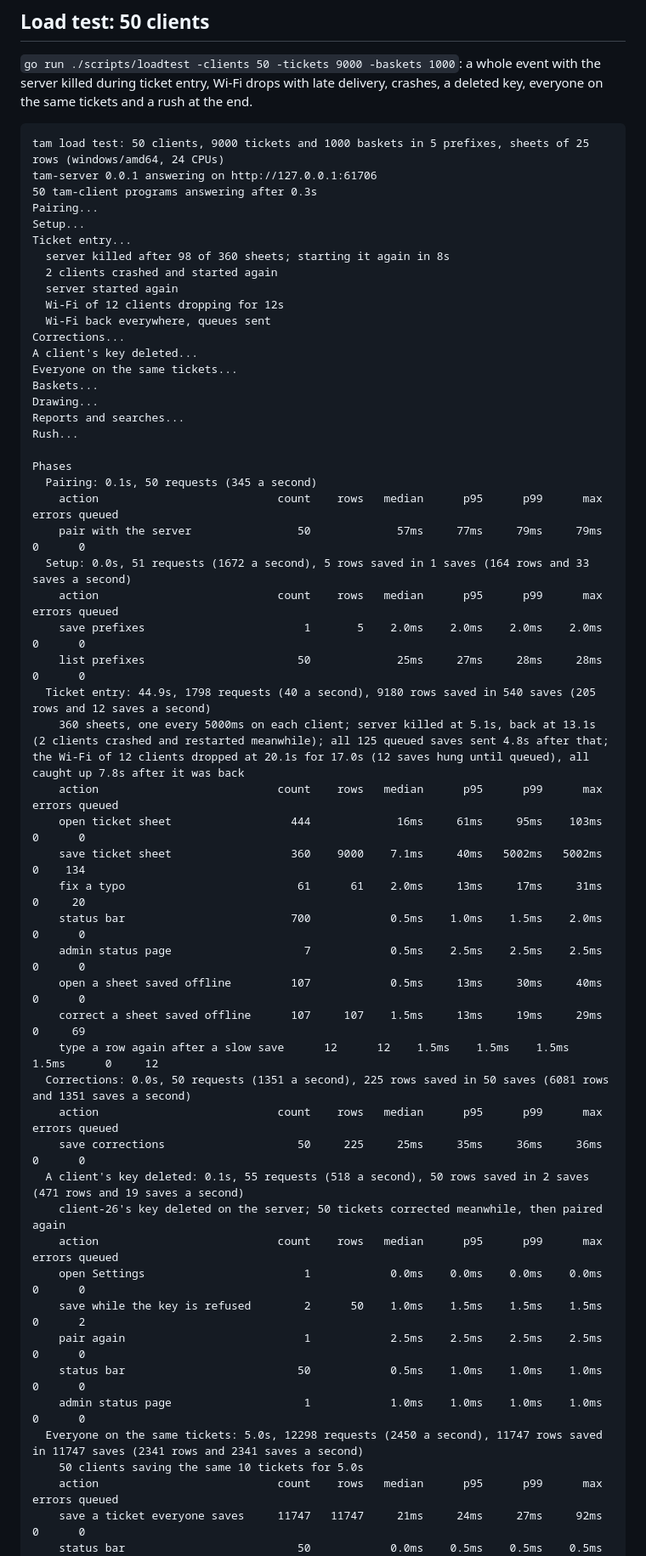
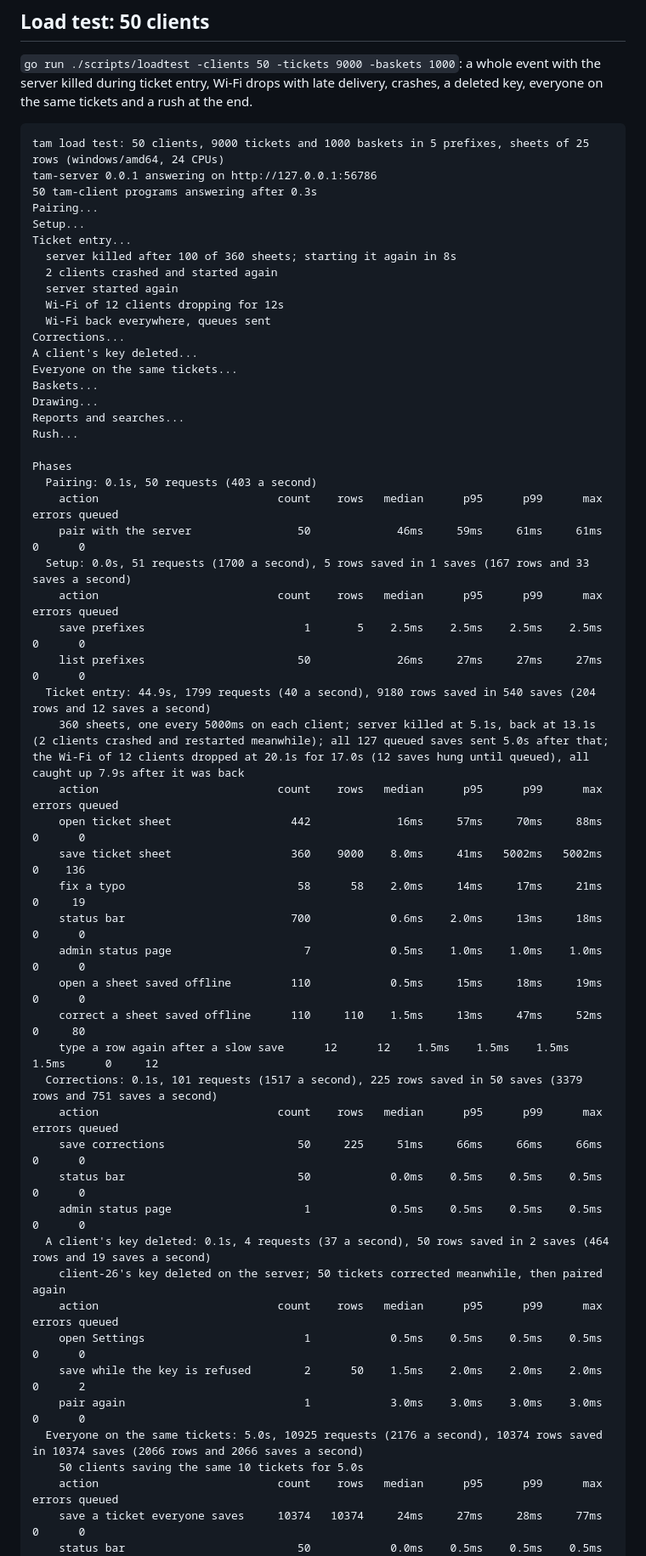
Before and after one commit to jb14813/tam-go, a Markdown page: docs/test-results.md, the part around one of its changes. Shown at 85% size. Rendered like a GitHub page.

````diff
--- a/docs/test-results.md
+++ b/docs/test-results.md
@@ -81,12 +83,12 @@ compat run passed
 
 ```
 tam load test: 50 clients, 9000 tickets and 1000 baskets in 5 prefixes, sheets of 25 rows (windows/amd64, 24 CPUs)
-tam-server 0.0.1 answering on http://127.0.0.1:61706
+tam-server 0.0.1 answering on http://127.0.0.1:56786
 50 tam-client programs answering after 0.3s
 Pairing...
 Setup...
 Ticket entry...
-  server killed after 98 of 360 sheets; starting it again in 8s
+  server killed after 100 of 360 sheets; starting it again in 8s
   2 clients crashed and started again
   server started again
   Wi-Fi of 12 clients dropping for 12s
@@ -100,37 +102,37 @@ Reports and searches...
 Rush...
 
 Phases
-  Pairing: 0.1s, 50 requests (345 a second)
+  Pairing: 0.1s, 50 requests (403 a second)
     action                           count    rows   median      p95      p99      max errors queued
-    pair with the server                50             57ms     77ms     79ms     79ms      0      0
-  Setup: 0.0s, 51 requests (1672 a second), 5 rows saved in 1 saves (164 rows and 33 saves a second)
+    pair with the server                50             46ms     59ms     61ms     61ms      0      0
+  Setup: 0.0s, 51 requests (1700 a second), 5 rows saved in 1 saves (167 rows and 33 saves a second)
     action                           count    rows   median      p95      p99      max errors queued
-    save prefixes                        1       5    2.0ms    2.0ms    2.0ms    2.0ms      0      0
-    list prefixes                       50             25ms     27ms     28ms     28ms      0      0
-  Ticket entry: 44.9s, 1798 requests (40 a second), 9180 rows saved in 540 saves (205 rows and 12 saves a second)
-    360 sheets, one every 5000ms on each client; server killed at 5.1s, back at 13.1s (2 clients crashed and restarted meanwhile); all 125 queued saves sent 4.8s after that; the Wi-Fi of 12 clients dropped at 20.1s for 17.0s (12 saves hung until queued), all caught up 7.8s after it was back
+    save prefixes                        1       5    2.5ms    2.5ms    2.5ms    2.5ms      0      0
+    list prefixes                       50             26ms     27ms     27ms     27ms      0      0
+  Ticket entry: 44.9s, 1799 requests (40 a second), 9180 rows saved in 540 saves (204 rows and 12 saves a second)
+    360 sheets, one every 5000ms on each client; server killed at 5.1s, back at 13.1s (2 clients crashed and restarted meanwhile); all 127 queued saves sent 5.0s after that; the Wi-Fi of 12 clients dropped at 20.1s for 17.0s (12 saves hung until queued), all caught up 7.9s after it was back
     action                           count    rows   median      p95      p99      max errors queued
-    open ticket sheet                  444             16ms     61ms     95ms    103ms      0      0
-    save ticket sheet                  360    9000    7.1ms     40ms   5002ms   5002ms      0    134
-    fix a typo                          61      61    2.0ms     13ms     17ms     31ms      0     20
-    status bar                         700            0.5ms    1.0ms    1.5ms    2.0ms      0      0
-    admin status page                    7            0.5ms    2.5ms    2.5ms    2.5ms      0      0
-    open a sheet saved offline         107            0.5ms     13ms     30ms     40ms      0      0
-    correct a sheet saved offline      107     107    1.5ms     13ms     19ms     29ms      0     69
+    open ticket sheet                  442             16ms     57ms     70ms     88ms      0      0
+    save ticket sheet                  360    9000    8.0ms     41ms   5002ms   5002ms      0    136
+    fix a typo                          58      58    2.0ms     14ms     17ms     21ms      0     19
+    status bar                         700            0.6ms    2.0ms     13ms     18ms      0      0
+    admin status page                    7            0.5ms    1.0ms    1.0ms    1.0ms      0      0
+    open a sheet saved offline         110            0.5ms     15ms     18ms     19ms      0      0
+    correct a sheet saved offline      110     110    1.5ms     13ms     47ms     52ms      0     80
     type a row again after a slow save      12      12    1.5ms    1.5ms    1.5ms    1.5ms      0     12
-  Corrections: 0.0s, 50 requests (1351 a second), 225 rows saved in 50 saves (6081 rows and 1351 saves a second)
+  Corrections: 0.1s, 101 requests (1517 a second), 225 rows saved in 50 saves (3379 rows and 751 saves a second)
     action                           count    rows   median      p95      p99      max errors queued
-    save corrections                    50     225     25ms     35ms     36ms     36ms      0      0
-  A client's key deleted: 0.1s, 55 requests (518 a second), 50 rows saved in 2 saves (471 rows and 19 saves a second)
+    save corrections                    50     225     51ms     66ms     66ms     66ms      0      0
+    status bar                          50            0.0ms    0.5ms    0.5ms    0.5ms      0      0
+    admin status page                    1            0.5ms    0.5ms    0.5ms    0.5ms      0      0
+  A client's key deleted: 0.1s, 4 requests (37 a second), 50 rows saved in 2 saves (464 rows and 19 saves a second)
     client-26's key deleted on the server; 50 tickets corrected meanwhile, then paired again
     action                           count    rows   median      p95      p99      max errors queued
-    open Settings                        1            0.0ms    0.0ms    0.0ms    0.0ms      0      0
-    save while the key is refused        2      50    1.0ms    1.5ms    1.5ms    1.5ms      0      2
-    pair again                           1            2.5ms    2.5ms    2.5ms    2.5ms      0      0
-    status bar                          50            0.5ms    1.0ms    1.0ms    1.0ms      0      0
-    admin status page                    1            1.0ms    1.0ms    1.0ms    1.0ms      0      0
-  Everyone on the same tickets: 5.0s, 12298 requests (2450 a second), 11747 rows saved in 11747 saves (2341 rows and 2341 saves a second)
+    open Settings                        1            0.5ms    0.5ms    0.5ms    0.5ms      0      0
+    save while the key is refused        2      50    1.5ms    2.0ms    2.0ms    2.0ms      0      2
+    pair again                           1            3.0ms    3.0ms    3.0ms    3.0ms      0      0
+  Everyone on the same tickets: 5.0s, 10925 requests (2176 a second), 10374 rows saved in 10374 saves (2066 rows and 2066 saves a second)
     50 clients saving the same 10 tickets for 5.0s
     action                           count    rows   median      p95      p99      max errors queued
-    save a ticket everyone saves     11747   11747     21ms     24ms     27ms     92ms      0      0
+    save a ticket everyone saves     10374   10374     24ms     27ms     28ms     77ms      0      0
     status bar                          50            0.0ms    0.5ms    0.5ms    0.5ms      0      0
````
Also changed, not shown: other parts of docs/test-results.md (+123 -120 lines), README.md (+1 -1 lines).
